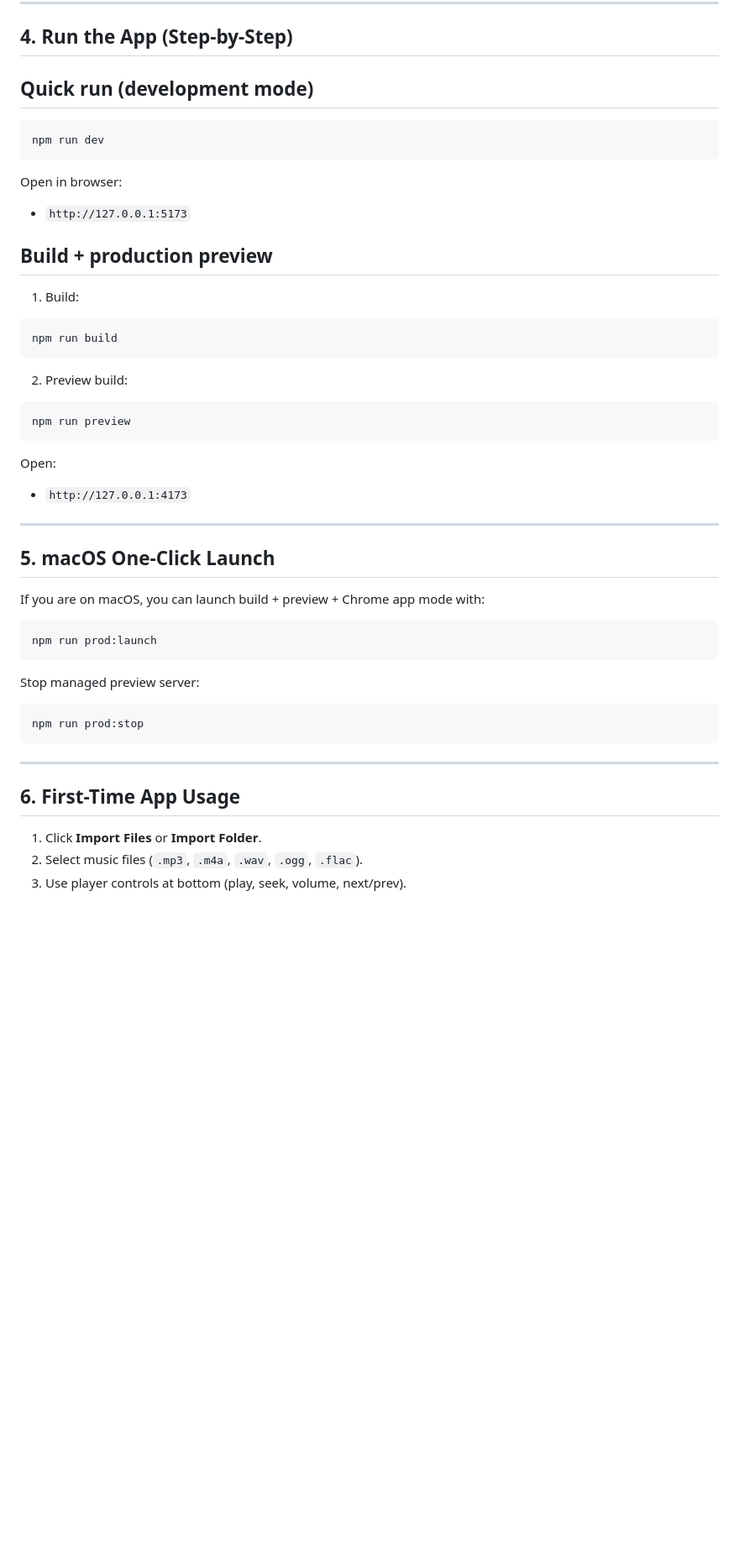
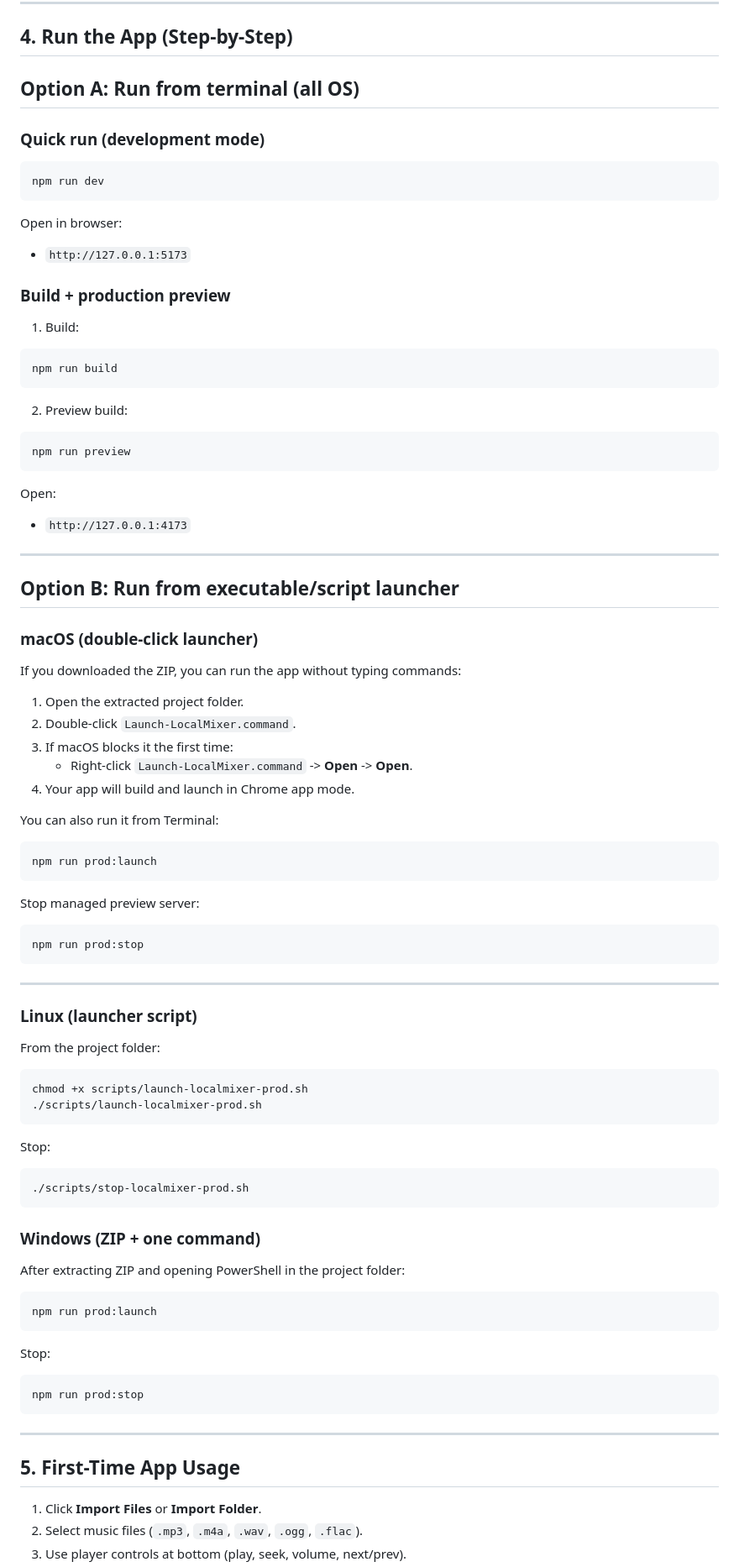
Before and after one commit to Qw1nti/Local-Music-Player, a Markdown page: README.md, the part around one of its changes. Shown at 84% size. Rendered like a GitHub page; blank space fills up the shorter version.

Commit message:
docs: add ZIP + launcher install/run option to README

````diff
--- a/README.md
+++ b/README.md
@@ -116,14 +116,16 @@ cd C:\path\to\Local-Music-Player
 
 ## 4. Run the App (Step-by-Step)
 
-## Quick run (development mode)
+## Option A: Run from terminal (all OS)
+
+### Quick run (development mode)
 ```bash
 npm run dev
 ```
 Open in browser:
 - `http://127.0.0.1:5173`
 
-## Build + production preview
+### Build + production preview
 1. Build:
 ```bash
 npm run build
@@ -137,8 +139,17 @@ Open:
 
 ---
 
-## 5. macOS One-Click Launch
-If you are on macOS, you can launch build + preview + Chrome app mode with:
+## Option B: Run from executable/script launcher
+
+### macOS (double-click launcher)
+If you downloaded the ZIP, you can run the app without typing commands:
+1. Open the extracted project folder.
+2. Double-click `Launch-LocalMixer.command`.
+3. If macOS blocks it the first time:
+   - Right-click `Launch-LocalMixer.command` -> **Open** -> **Open**.
+4. Your app will build and launch in Chrome app mode.
+
+You can also run it from Terminal:
 ```bash
 npm run prod:launch
 ```
@@ -149,7 +160,30 @@ npm run prod:stop
 
 ---
 
-## 6. First-Time App Usage
+### Linux (launcher script)
+From the project folder:
+```bash
+chmod +x scripts/launch-localmixer-prod.sh
+./scripts/launch-localmixer-prod.sh
+```
+Stop:
+```bash
+./scripts/stop-localmixer-prod.sh
+```
+
+### Windows (ZIP + one command)
+After extracting ZIP and opening PowerShell in the project folder:
+```powershell
+npm run prod:launch
+```
+Stop:
+```powershell
+npm run prod:stop
+```
+
+---
+
+## 5. First-Time App Usage
 1. Click **Import Files** or **Import Folder**.
 2. Select music files (`.mp3`, `.m4a`, `.wav`, `.ogg`, `.flac`).
 3. Use player controls at bottom (play, seek, volume, next/prev).
````
Also changed, not shown: other parts of README.md (+2 -2 lines).
